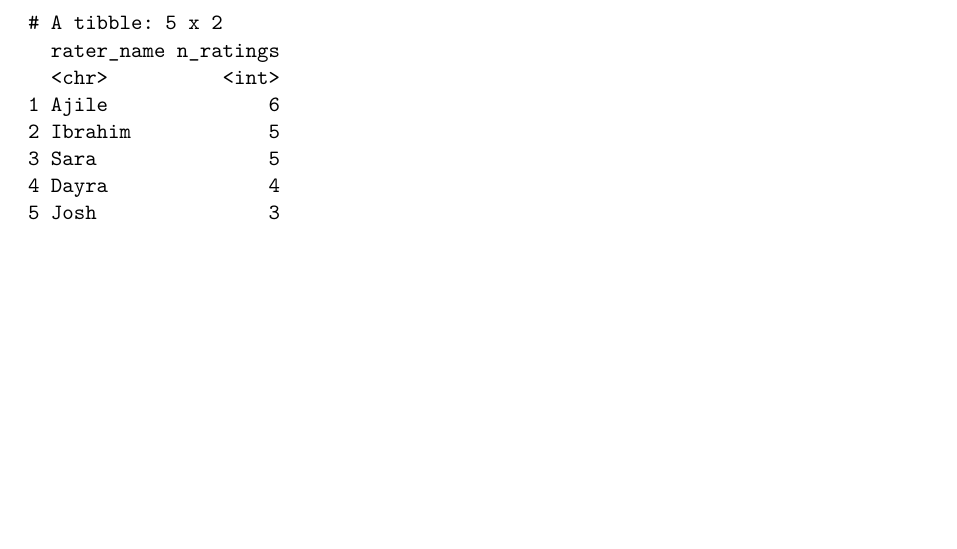
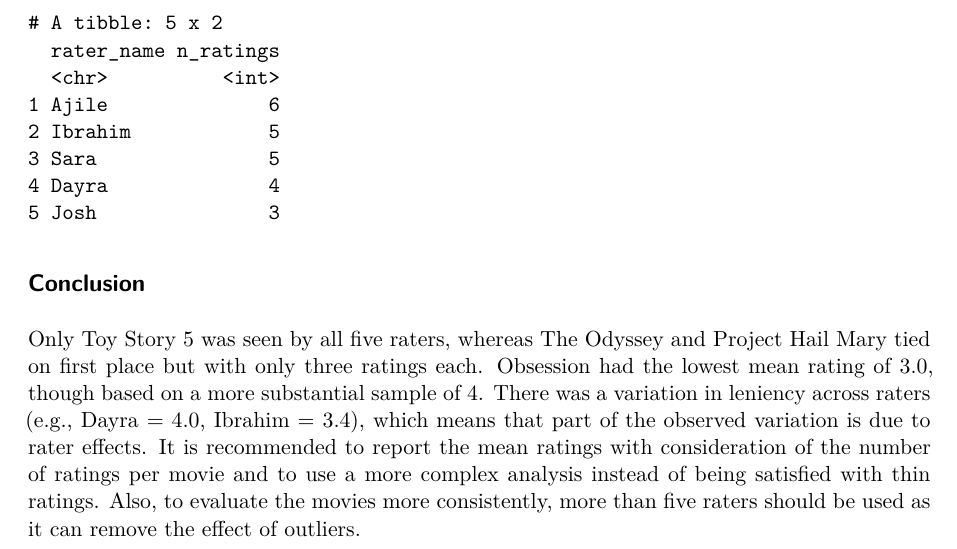
Before and after one commit to daanishrasheed/DATA607, a Quarto document (Assignment 2A/SQL and R - Movie Ratings.qmd): part of page 4 of 4, cut so that both start at the same text, the shorter picture padded with empty space. Rendered offline with R 4.5, knitr and Pandoc in place of Quarto, then LaTeX, with nearby package versions; drawn as R Markdown's standard PDF in place of the format the file asks for.

Commit message:
Adding conclusion

````diff
--- a/Assignment 2A/SQL and R - Movie Ratings.qmd
+++ b/Assignment 2A/SQL and R - Movie Ratings.qmd
@@ -58,3 +58,7 @@ ratings_per_rater <- ratings_long |>
 
 ratings_per_rater
 ```
+
+## Conclusion
+
+Only Toy Story 5 was seen by all five raters, whereas The Odyssey and Project Hail Mary tied on first place but with only three ratings each. Obsession had the lowest mean rating of 3.0, though based on a more substantial sample of 4. There was a variation in leniency across raters (e.g., Dayra = 4.0, Ibrahim = 3.4), which means that part of the observed variation is due to rater effects. It is recommended to report the mean ratings with consideration of the number of ratings per movie and to use a more complex analysis instead of being satisfied with thin ratings. Also, to evaluate the movies more consistently, more than five raters should be used as it can remove the effect of outliers.
````
